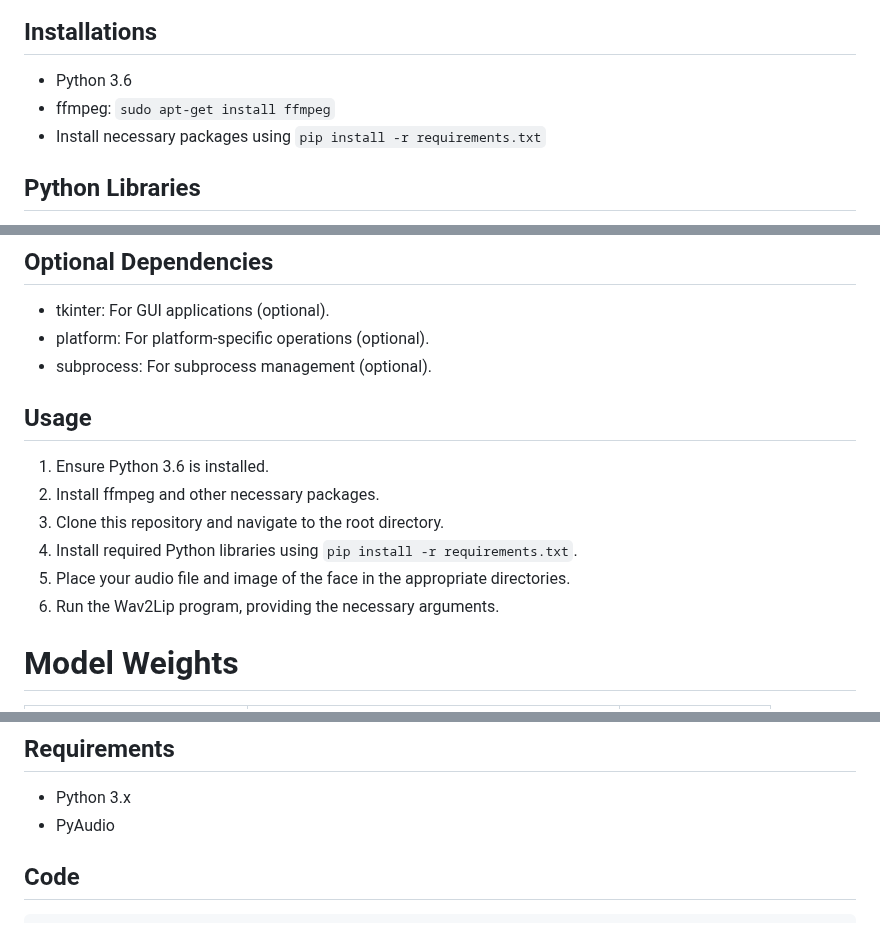
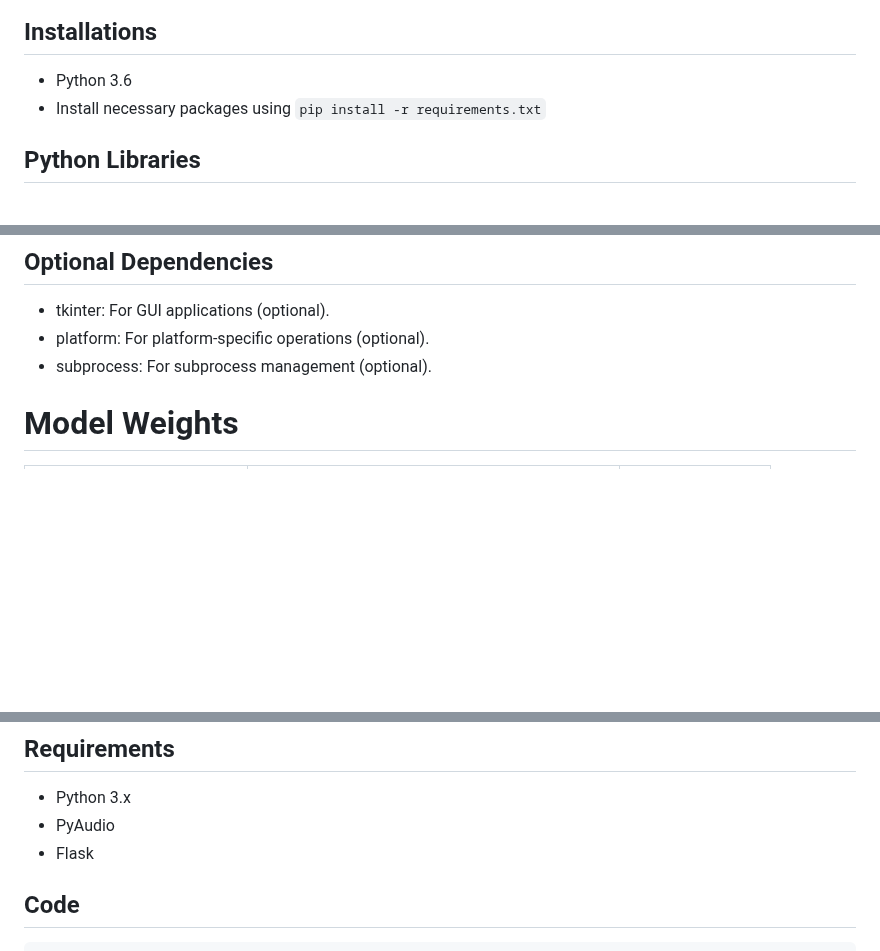
Before and after one commit to devkrish23/realtimeWav2lip, a Markdown page: README.md, 3 parts joined by grey strips. Rendered like a GitHub page; blank space fills up the shorter version.

````diff
--- a/README.md
+++ b/README.md
@@ -12,7 +12,6 @@ Wave2Lip revolutionizes the realm of audio-visual synchronization with its groun
 
 ## Installations
 - Python 3.6
-- ffmpeg: `sudo apt-get install ffmpeg`
 - Install necessary packages using `pip install -r requirements.txt`
 
 ## Python Libraries
@@ -36,13 +35,6 @@ Wave2Lip revolutionizes the realm of audio-visual synchronization with its groun
 - platform: For platform-specific operations (optional).
 - subprocess: For subprocess management (optional).
 
-## Usage
-1. Ensure Python 3.6 is installed.
-2. Install ffmpeg and other necessary packages.
-3. Clone this repository and navigate to the root directory.
-4. Install required Python libraries using `pip install -r requirements.txt`.
-5. Place your audio file and image of the face in the appropriate directories.
-6. Run the Wav2Lip program, providing the necessary arguments.
 
 # Model Weights
 
@@ -63,6 +55,7 @@ In real-time lip-syncing inference, we capture audio using PyAudio while simulta
 ## Requirements
 - Python 3.x
 - PyAudio
+- Flask
 
 ## Code
 ```python
````
